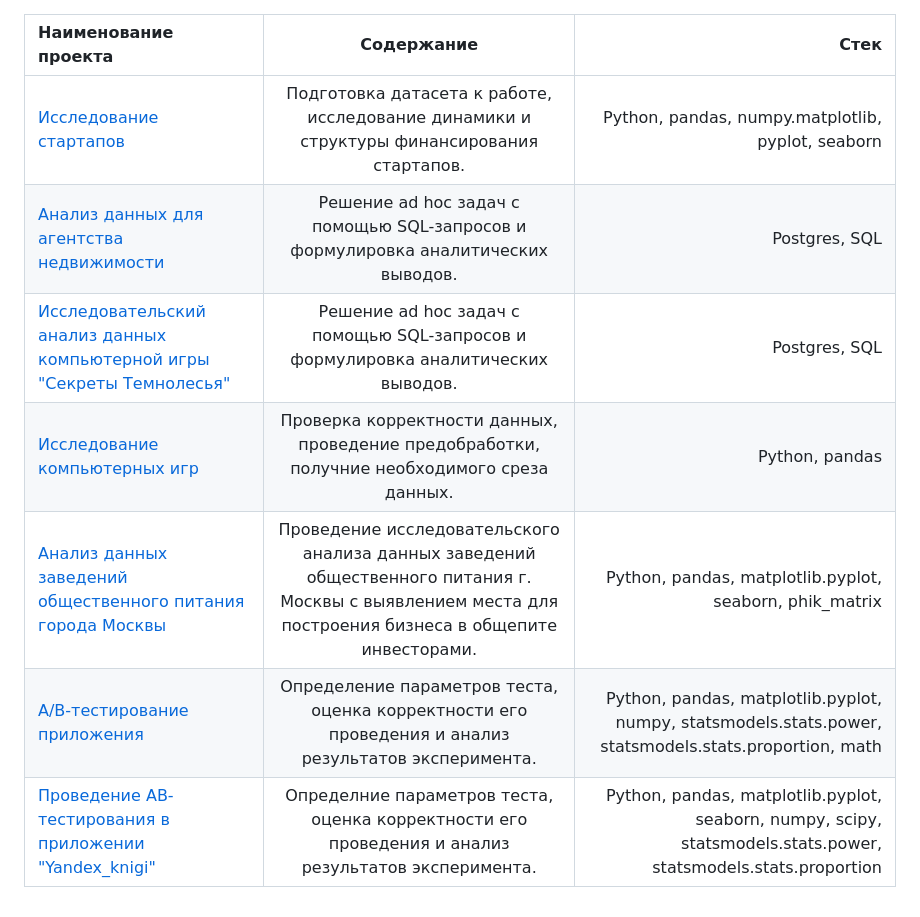
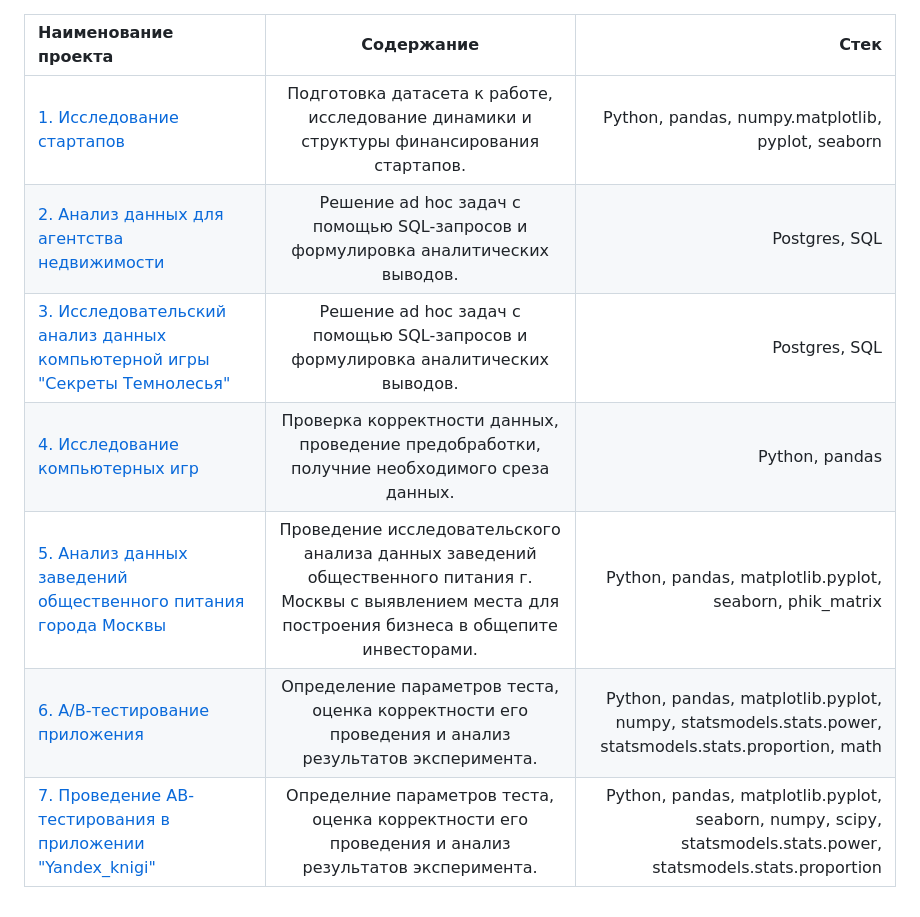
Before and after one commit to ViktoriaSevrukova/Practicum_projects-, a Markdown page: README.md, the part around the change. Drawn GitHub-style.

```diff
--- a/README.md
+++ b/README.md
@@ -1,10 +1,10 @@
 
 | Наименование проекта| Содержание | Стек  |
 | :---         |     :---:      |          ---: |
-| [Исследование стартапов](https://github.com/ViktoriaSevrukova/Practicum_projects-/blob/main/Project%201/%D0%98%D1%81%D1%81%D0%BB%D0%B5%D0%B4%D0%BE%D0%B2%D0%B0%D0%BD%D0%B8%D0%B5%20%D1%81%D1%82%D0%B0%D1%80%D1%82%D0%B0%D0%BF%D0%BE%D0%B2.ipynb)  |  Подготовка датасета к работе, исследование динамики и структуры финансирования стартапов.     | Python, pandas, numpy.matplotlib, pyplot, seaborn    |
-| [Анализ данных для агентства недвижимости]()     | Решение ad hoc задач с помощью SQL-запросов и формулировка аналитических выводов.      | Postgres, SQL       |
-| [Исследовательский анализ данных компьютерной игры "Секреты Темнолесья"]()     | Решение ad hoc задач с помощью SQL-запросов и формулировка аналитических выводов.      | Postgres, SQL       |
-| [Исследование компьютерных игр](https://github.com/ViktoriaSevrukova/Practicum_projects-/blob/main/Project%204/%D0%98%D1%81%D1%81%D0%BB%D0%B5%D0%B4%D0%BE%D0%B2%D0%B0%D0%BD%D0%B8%D0%B5%20%D0%BA%D0%BE%D0%BC%D0%BF%D1%8C%D1%8E%D1%82%D0%B5%D1%80%D0%BD%D1%8B%D1%85%20%D0%B8%D0%B3%D1%80%20.ipynb)     | Проверка корректности данных, проведение предобработки, получние необходимого среза данных.      | Python, pandas      |
-| [Анализ данных заведений общественного питания города Москвы](https://github.com/ViktoriaSevrukova/Practicum_projects-/blob/main/Project%205/%D0%90%D0%BD%D0%B0%D0%BB%D0%B8%D0%B7%20%D1%80%D1%8B%D0%BD%D0%BA%D0%B0%20%D0%BE%D0%B1%D1%89%D0%B5%D1%81%D1%82%D0%B2%D0%B5%D0%BD%D0%BD%D0%BE%D0%B3%D0%BE%20%D0%BF%D0%B8%D1%82%D0%B0%D0%BD%D0%B8%D1%8F%20.ipynb)    |  Проведение исследовательского анализа данных заведений общественного питания г. Москвы с выявлением места для построения бизнеса в общепите инвесторами.     | Python, pandas, matplotlib.pyplot, seaborn, phik_matrix    |
-| [А/В-тестирование приложения]()    |  Определение параметров теста, оценка корректности его проведения и анализ результатов эксперимента.    | Python, pandas, matplotlib.pyplot, numpy, statsmodels.stats.power, statsmodels.stats.proportion, math    |
-| [Проведение АВ-тестирования в приложении "Yandex_knigi"]()    |  Определние параметров теста, оценка корректности его проведения и анализ результатов эксперимента.    | Python, pandas, matplotlib.pyplot, seaborn, numpy, scipy, statsmodels.stats.power, statsmodels.stats.proportion    |
+| [1. Исследование стартапов](https://github.com/ViktoriaSevrukova/Practicum_projects-/blob/main/Project%201/%D0%98%D1%81%D1%81%D0%BB%D0%B5%D0%B4%D0%BE%D0%B2%D0%B0%D0%BD%D0%B8%D0%B5%20%D1%81%D1%82%D0%B0%D1%80%D1%82%D0%B0%D0%BF%D0%BE%D0%B2.ipynb)  |  Подготовка датасета к работе, исследование динамики и структуры финансирования стартапов.     | Python, pandas, numpy.matplotlib, pyplot, seaborn    |
+| [2. Анализ данных для агентства недвижимости]()     | Решение ad hoc задач с помощью SQL-запросов и формулировка аналитических выводов.      | Postgres, SQL       |
+| [3. Исследовательский анализ данных компьютерной игры "Секреты Темнолесья"]()     | Решение ad hoc задач с помощью SQL-запросов и формулировка аналитических выводов.      | Postgres, SQL       |
+| [4. Исследование компьютерных игр](https://github.com/ViktoriaSevrukova/Practicum_projects-/blob/main/Project%204/%D0%98%D1%81%D1%81%D0%BB%D0%B5%D0%B4%D0%BE%D0%B2%D0%B0%D0%BD%D0%B8%D0%B5%20%D0%BA%D0%BE%D0%BC%D0%BF%D1%8C%D1%8E%D1%82%D0%B5%D1%80%D0%BD%D1%8B%D1%85%20%D0%B8%D0%B3%D1%80%20.ipynb)     | Проверка корректности данных, проведение предобработки, получние необходимого среза данных.      | Python, pandas      |
+| [5. Анализ данных заведений общественного питания города Москвы](https://github.com/ViktoriaSevrukova/Practicum_projects-/blob/main/Project%205/%D0%90%D0%BD%D0%B0%D0%BB%D0%B8%D0%B7%20%D1%80%D1%8B%D0%BD%D0%BA%D0%B0%20%D0%BE%D0%B1%D1%89%D0%B5%D1%81%D1%82%D0%B2%D0%B5%D0%BD%D0%BD%D0%BE%D0%B3%D0%BE%20%D0%BF%D0%B8%D1%82%D0%B0%D0%BD%D0%B8%D1%8F%20.ipynb)    |  Проведение исследовательского анализа данных заведений общественного питания г. Москвы с выявлением места для построения бизнеса в общепите инвесторами.     | Python, pandas, matplotlib.pyplot, seaborn, phik_matrix    |
+| [6. А/В-тестирование приложения]()    |  Определение параметров теста, оценка корректности его проведения и анализ результатов эксперимента.    | Python, pandas, matplotlib.pyplot, numpy, statsmodels.stats.power, statsmodels.stats.proportion, math    |
+| [7. Проведение АВ-тестирования в приложении "Yandex_knigi"]()    |  Определние параметров теста, оценка корректности его проведения и анализ результатов эксперимента.    | Python, pandas, matplotlib.pyplot, seaborn, numpy, scipy, statsmodels.stats.power, statsmodels.stats.proportion    |
```
